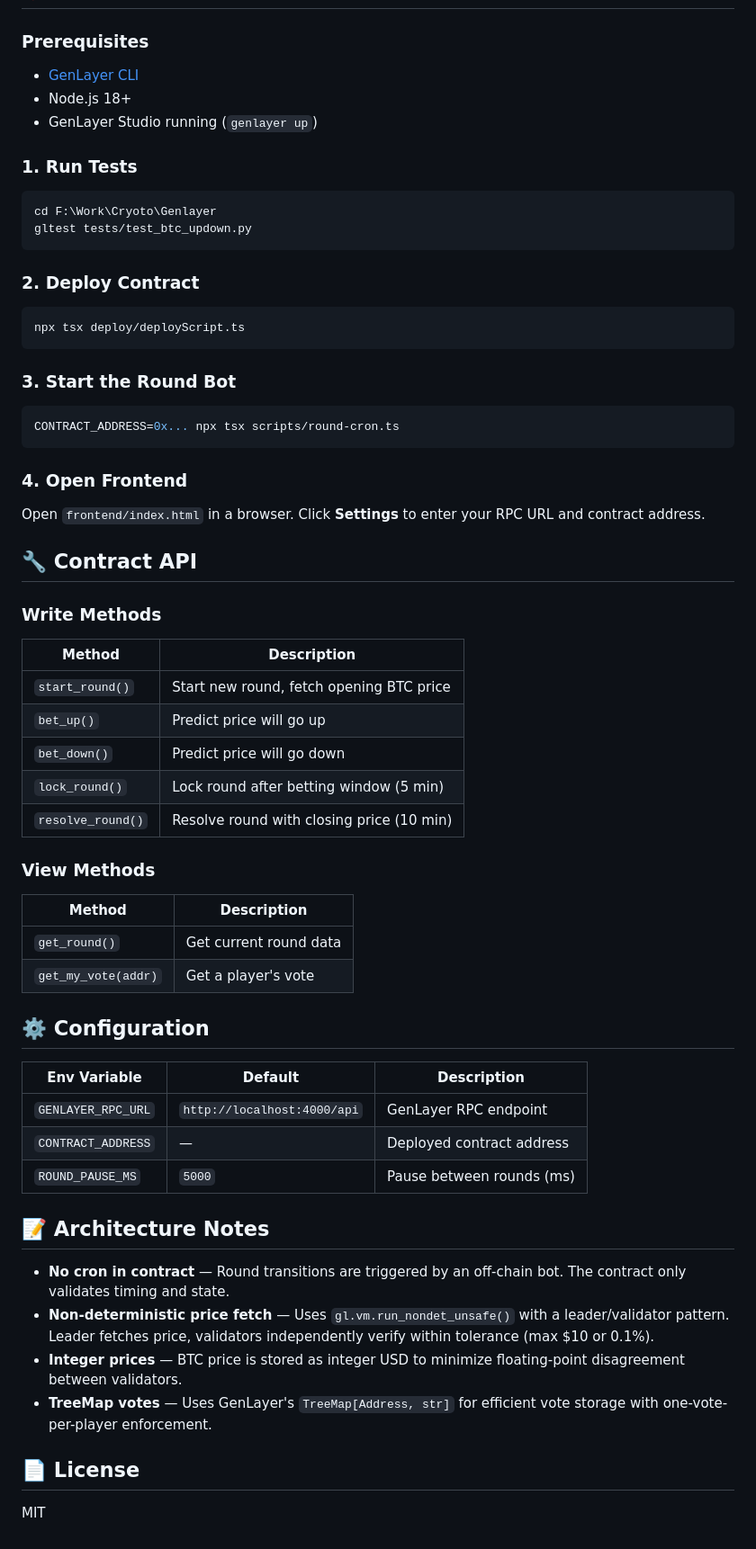
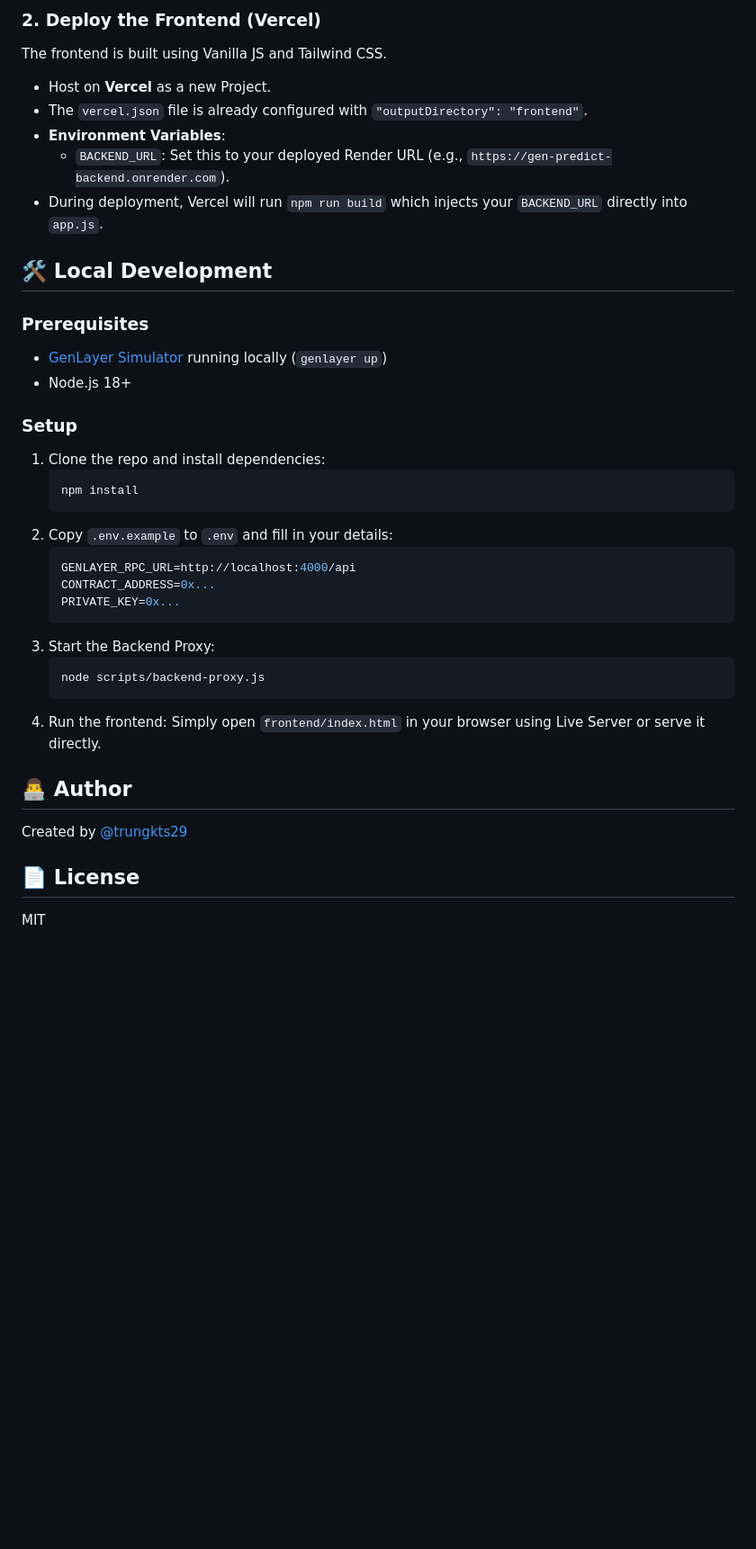
Before and after one commit to quicklyreviews/genlayerpredict, a Markdown page: README.md, the part around one of its changes. Shown at 90% size. GitHub-like rendering; blank space fills up the shorter version.

Commit message:
Update README.md with full deployment and architecture docs

````diff
--- a/README.md
+++ b/README.md
@@ -43,67 +62,37 @@ Round Lifecycle (10 minutes)
+### 2. Deploy the Frontend (Vercel)
+The frontend is built using Vanilla JS and Tailwind CSS.
+- Host on **Vercel** as a new Project.
+- The `vercel.json` file is already configured with `"outputDirectory": "frontend"`.
+- **Environment Variables**:
+  - `BACKEND_URL`: Set this to your deployed Render URL (e.g., `https://gen-predict-backend.onrender.com`).
+- During deployment, Vercel will run `npm run build` which injects your `BACKEND_URL` directly into `app.js`.
+
+## 🛠 Local Development
 
 ### Prerequisites
+- [GenLayer Simulator](https://docs.genlayer.com/) running locally (`genlayer up`)
+- Node.js 18+
 
-- [GenLayer CLI](https://docs.genlayer.com/developers/cli)
-- Node.js 18+
-- GenLayer Studio running (`genlayer up`)
+### Setup
+1. Clone the repo and install dependencies:
+   ```bash
+   npm install
+   ```
+2. Copy `.env.example` to `.env` and fill in your details:
+   ```env
+   GENLAYER_RPC_URL=http://localhost:4000/api
+   CONTRACT_ADDRESS=0x...
+   PRIVATE_KEY=0x...
+   ```
+3. Start the Backend Proxy:
+   ```bash
+   node scripts/backend-proxy.js
+   ```
+4. Run the frontend:
+   Simply open `frontend/index.html` in your browser using Live Server or serve it directly.
 
-### 1. Run Tests
-
-```bash
-cd F:\Work\Cryoto\Genlayer
-gltest tests/test_btc_updown.py
-```
-
-### 2. Deploy Contract
-
-```bash
-npx tsx deploy/deployScript.ts
-```
-
-### 3. Start the Round Bot
-
-```bash
-CONTRACT_ADDRESS=0x... npx tsx scripts/round-cron.ts
-```
-
-### 4. Open Frontend
-
-Open `frontend/index.html` in a browser. Click **Settings** to enter your RPC URL and contract address.
-
-## 🔧 Contract API
-
-### Write Methods
-
-| Method | Description |
-|--------|-------------|
-| `start_round()` | Start new round, fetch opening BTC price |
-| `bet_up()` | Predict price will go up |
-| `bet_down()` | Predict price will go down |
-| `lock_round()` | Lock round after betting window (5 min) |
-| `resolve_round()` | Resolve round with closing price (10 min) |
-
-### View Methods
-
-| Method | Description |
-|--------|-------------|
-| `get_round()` | Get current round data |
-| `get_my_vote(addr)` | Get a player's vote |
-
-## ⚙️ Configuration
-
-| Env Variable | Default | Description |
-|---|---|---|
-| `GENLAYER_RPC_URL` | `http://localhost:4000/api` | GenLayer RPC endpoint |
-| `CONTRACT_ADDRESS` | — | Deployed contract address |
-| `ROUND_PAUSE_MS` | `5000` | Pause between rounds (ms) |
-
-## 📝 Architecture Notes
-
-- **No cron in contract** — Round transitions are triggered by an off-chain bot. The contract only validates timing and state.
-- **Non-deterministic price fetch** — Uses `gl.vm.run_nondet_unsafe()` with a leader/validator pattern. Leader fetches price, validators independently verify within tolerance (max $10 or 0.1%).
-- **Integer prices** — BTC price is stored as integer USD to minimize floating-point disagreement between validators.
-- **TreeMap votes** — Uses GenLayer's `TreeMap[Address, str]` for efficient vote storage with one-vote-per-player enforcement.
+## 👨‍💻 Author
+Created by [@trungkts29](https://x.com/trungkts29)
 
 ## 📄 License
-
 MIT
````
Also changed, not shown: other parts of README.md (+41 -22 lines).
